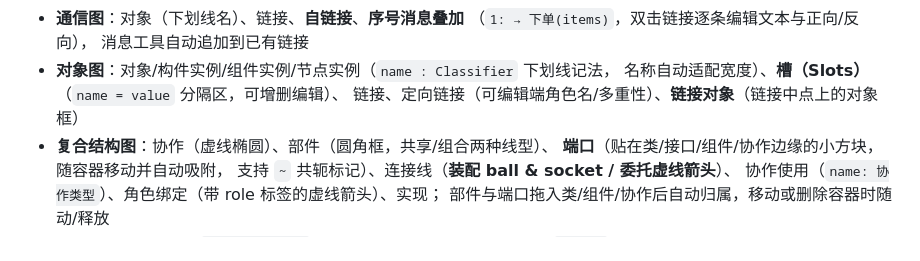
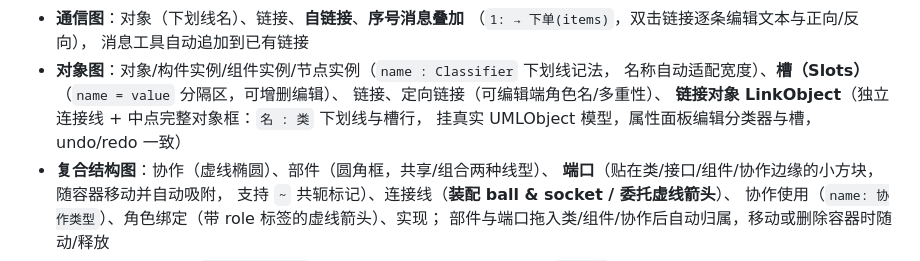
Before and after one commit to ShadowBrook/openUML, a Markdown page: README.md, the part around the change. Rendered like a GitHub page.

Commit message:
README：链接对象描述更新为独立连接线实现

```diff
--- a/README.md
+++ b/README.md
@@ -81,7 +81,9 @@ SysML 等非 UML 扩展样例不在映射范围内。
   消息工具自动追加到已有链接
 - **对象图**：对象/构件实例/组件实例/节点实例（`name : Classifier` 下划线记法，
   名称自动适配宽度）、**槽（Slots）**（`name = value` 分隔区，可增删编辑）、
-  链接、定向链接（可编辑端角色名/多重性）、**链接对象**（链接中点上的对象框）
+  链接、定向链接（可编辑端角色名/多重性）、
+  **链接对象 LinkObject**（独立连接线 + 中点完整对象框：`名 : 类` 下划线与槽行，
+  挂真实 UMLObject 模型，属性面板编辑分类器与槽，undo/redo 一致）
 - **复合结构图**：协作（虚线椭圆）、部件（圆角框，共享/组合两种线型）、
   **端口**（贴在类/接口/组件/协作边缘的小方块，随容器移动并自动吸附，
   支持 `~` 共轭标记）、连接线（**装配 ball & socket / 委托虚线箭头**）、
```
